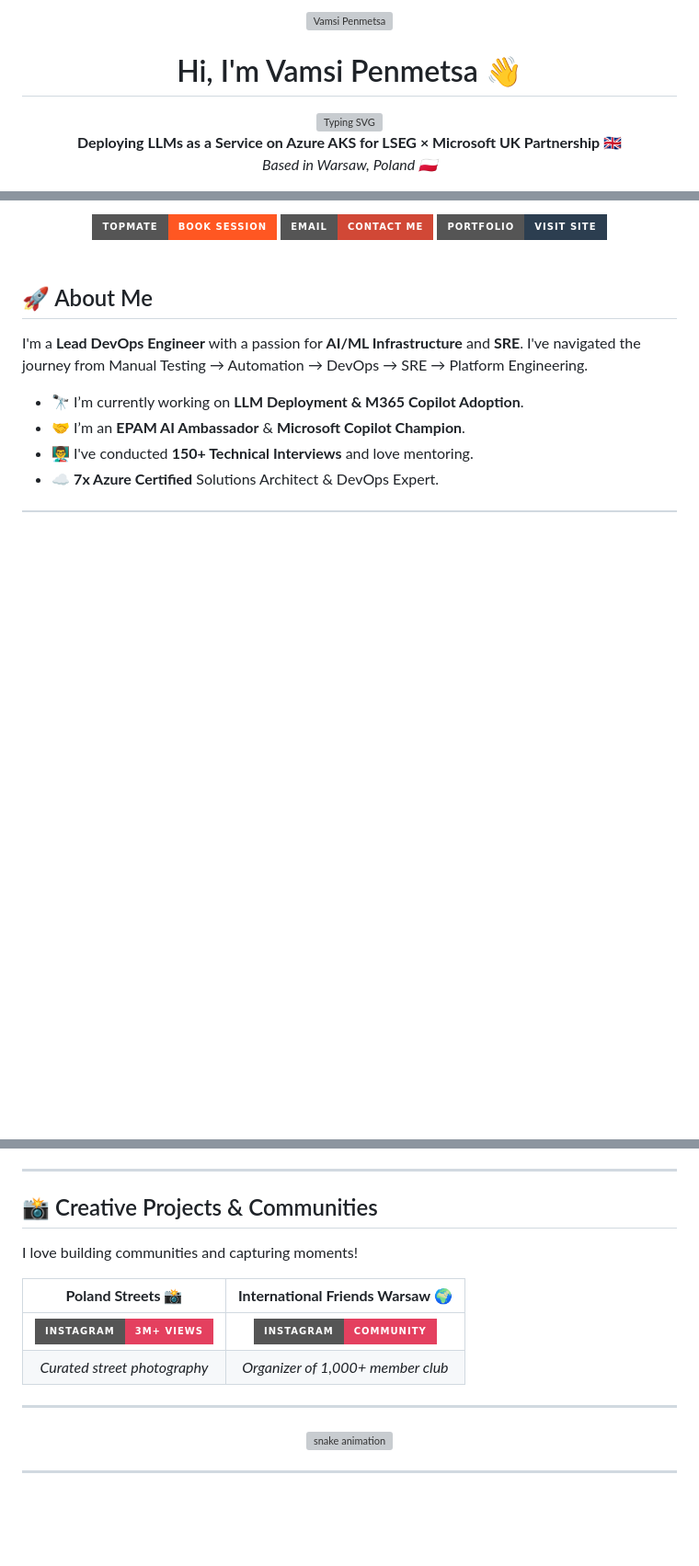
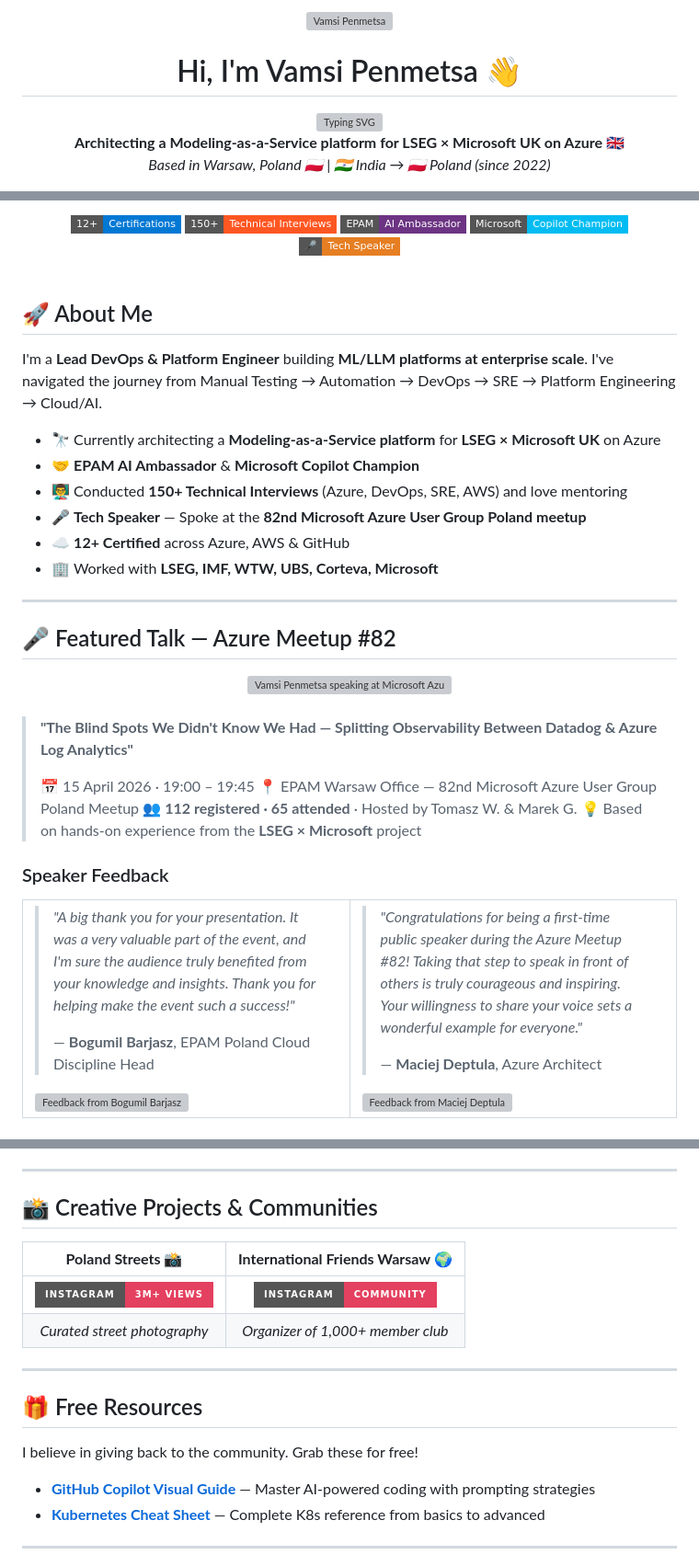
Before and after one commit to vamsipenmetsa/vamsipenmetsa, a Markdown page: README.md, 3 parts joined by grey strips. Shown at 92% size. Drawn GitHub-style; badges without logos; blank space fills up the shorter version; grey boxes are pictures that could not be loaded.

Commit message:
Update GitHub profile README — add certs, talk, feedbacks, testimonials

```diff
--- a/README.md
+++ b/README.md
@@ -8,7 +8,7 @@
   </a>
 
   <p align="center">
-    <b>Deploying LLMs as a Service on Azure AKS for LSEG × Microsoft UK Partnership 🇬🇧</b><br>
-    <i>Based in Warsaw, Poland 🇵🇱</i>
+    <b>Architecting a Modeling-as-a-Service platform for LSEG × Microsoft UK on Azure 🇬🇧</b><br>
+    <i>Based in Warsaw, Poland 🇵🇱 | 🇮🇳 India → 🇵🇱 Poland (since 2022)</i>
   </p>
 
@@ -24,26 +29,61 @@
 
   <br>
 
-  <div align="center">
-    <a href="https://topmate.io/vamsipenmetsa" target="_blank">
-      <img src="https://img.shields.io/badge/Topmate-Book%20Session-FF5722?style=for-the-badge&logo=google-meet&logoColor=white" alt="Topmate"/>
-    </a>
-    <a href="mailto:vamsivarmapenmatsa@gmail.com">
-      <img src="https://img.shields.io/badge/Email-Contact%20Me-D14836?style=for-the-badge&logo=gmail&logoColor=white" alt="Email"/>
-    </a>
-    <a href="https://vamsipenmetsa.github.io/who-is-vamsi-penmetsa/" target="_blank">
-      <img src="https://img.shields.io/badge/Portfolio-Visit%20Site-2C3E50?style=for-the-badge&logo=react&logoColor=white" alt="Portfolio"/>
-    </a>
-  </div>
+  <img src="https://img.shields.io/badge/12%2B-Certifications-0078D4?style=flat-square" />
+  <img src="https://img.shields.io/badge/150%2B-Technical%20Interviews-FF5722?style=flat-square" />
+  <img src="https://img.shields.io/badge/EPAM-AI%20Ambassador-6C3483?style=flat-square" />
+  <img src="https://img.shields.io/badge/Microsoft-Copilot%20Champion-00BCF2?style=flat-square" />
+  <img src="https://img.shields.io/badge/🎤-Tech%20Speaker-E67E22?style=flat-square" />
 </div>
 
 <br>
 
 ## 🚀 About Me
 
-I'm a **Lead DevOps Engineer** with a passion for **AI/ML Infrastructure** and **SRE**. I've navigated the journey from Manual Testing → Automation → DevOps → SRE → Platform Engineering.
+I'm a **Lead DevOps & Platform Engineer** building **ML/LLM platforms at enterprise scale**. I've navigated the journey from Manual Testing → Automation → DevOps → SRE → Platform Engineering → Cloud/AI.
 
-- 🔭 I’m currently working on **LLM Deployment & M365 Copilot Adoption**.
-- 🤝 I’m an **EPAM AI Ambassador** & **Microsoft Copilot Champion**.
-- 👨‍🏫 I've conducted **150+ Technical Interviews** and love mentoring.
-- ☁️ **7x Azure Certified** Solutions Architect & DevOps Expert.
+- 🔭 Currently architecting a **Modeling-as-a-Service platform** for **LSEG × Microsoft UK** on Azure
+- 🤝 **EPAM AI Ambassador** & **Microsoft Copilot Champion**
+- 👨‍🏫 Conducted **150+ Technical Interviews** (Azure, DevOps, SRE, AWS) and love mentoring
+- 🎤 **Tech Speaker** — Spoke at the **82nd Microsoft Azure User Group Poland meetup**
+- ☁️ **12+ Certified** across Azure, AWS & GitHub
+- 🏢 Worked with **LSEG, IMF, WTW, UBS, Corteva, Microsoft**
+
+---
+
+## 🎤 Featured Talk — Azure Meetup #82
+
+<div align="center">
+  <img src="https://github.com/vamsipenmetsa/vamsipenmetsa-portfolio/blob/main/public/Vamsi_Tech_talk.JPG?raw=true" width="700" alt="Vamsi Penmetsa speaking at Microsoft Azure User Group Poland meetup at EPAM Warsaw office"/>
+</div>
+
+<br>
+
+> **"The Blind Spots We Didn't Know We Had — Splitting Observability Between Datadog & Azure Log Analytics"**
+>
+> 📅 15 April 2026 · 19:00 – 19:45
+> 📍 EPAM Warsaw Office — 82nd Microsoft Azure User Group Poland Meetup
+> 👥 **112 registered · 65 attended** · Hosted by Tomasz W. & Marek G.
+> 💡 Based on hands-on experience from the **LSEG × Microsoft** project
+
+### Speaker Feedback
+
+<table>
+<tr>
+<td width="50%">
+
+> *"A big thank you for your presentation. It was a very valuable part of the event, and I'm sure the audience truly benefited from your knowledge and insights. Thank you for helping make the event such a success!"*
+>
+> — **Bogumil Barjasz**, EPAM Poland Cloud Discipline Head
+
+<img src="https://github.com/vamsipenmetsa/vamsipenmetsa-portfolio/blob/main/public/Bogumil_feedback.png?raw=true" width="100%" alt="Feedback from Bogumil Barjasz"/>
+
+</td>
+<td width="50%">
+
+> *"Congratulations for being a first-time public speaker during the Azure Meetup #82! Taking that step to speak in front of others is truly courageous and inspiring. Your willingness to share your voice sets a wonderful example for everyone."*
+>
+> — **Maciej Deptula**, Azure Architect
+
+<img src="https://github.com/vamsipenmetsa/vamsipenmetsa-portfolio/blob/main/public/Maciej_feedback.png?raw=true" width="100%" alt="Feedback from Maciej Deptula"/>
+
@@ -73,8 +192,6 @@ I'm a **Lead DevOps Engineer** with a passion for **AI/ML Infrastructure** and *
 ---
 
 ## 📸 Creative Projects & Communities
-
-I love building communities and capturing moments!
 
 | **Poland Streets 📸** | **International Friends Warsaw 🌍** |
 |:---:|:---:|
@@ -83,10 +200,12 @@ I love building communities and capturing moments!
 
 ---
 
-<!-- Snake Animation -->
-<div align="center">
-  <img src="https://github.com/vamsipenmetsa/vamsipenmetsa/blob/output/github-contribution-grid-snake.svg" alt="snake animation" />
-</div>
+## 🎁 Free Resources
+
+I believe in giving back to the community. Grab these for free!
+
+- [**GitHub Copilot Visual Guide**](https://vamsipenmetsa.gumroad.com/l/ryfhqh) — Master AI-powered coding with prompting strategies
+- [**Kubernetes Cheat Sheet**](https://vamsipenmetsa.gumroad.com/l/knioda) — Complete K8s reference from basics to advanced
 
 ---
 
```
Also changed, not shown: other parts of README.md (+110 -20 lines).
